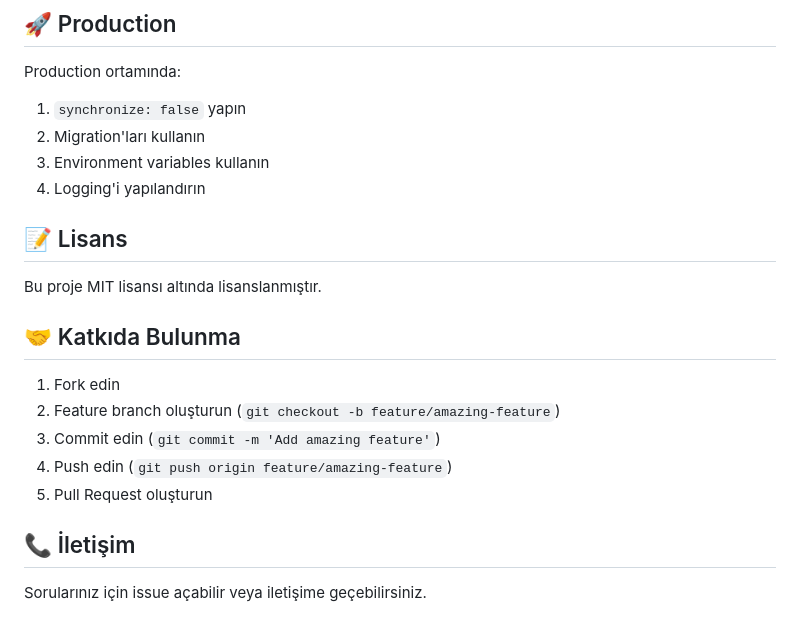
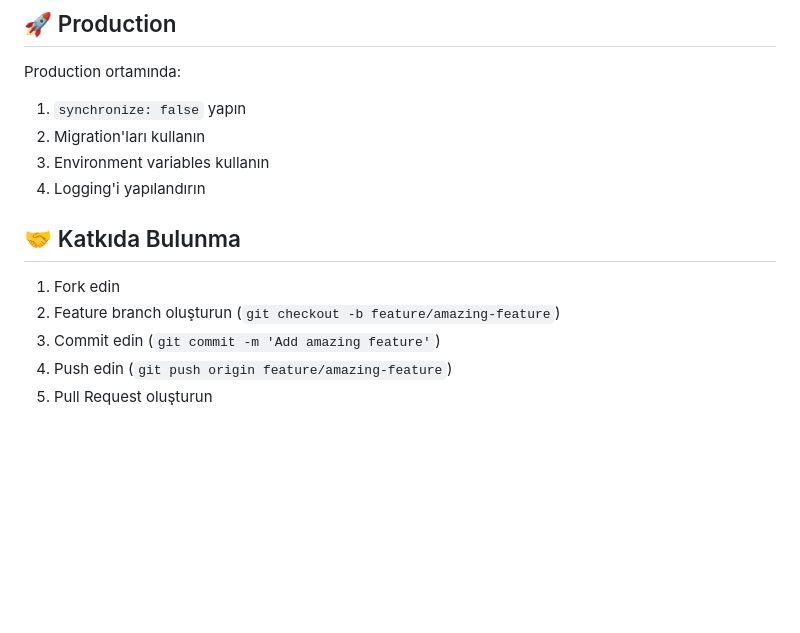
Before and after one commit to zulkufgull/kredi-uygulamasi, a Markdown page: README.md, the part around the change. GitHub-like rendering; blank space fills up the shorter version.

Commit message:
Syntax düzenlemeleri yapıldı

```diff
--- a/README.md
+++ b/README.md
@@ -217,9 +217,7 @@ Production ortamında:
 3. Environment variables kullanın
 4. Logging'i yapılandırın
 
-## 📝 Lisans
 
-Bu proje MIT lisansı altında lisanslanmıştır.
 
 ## 🤝 Katkıda Bulunma
 
@@ -228,7 +226,3 @@ Bu proje MIT lisansı altında lisanslanmıştır.
 3. Commit edin (`git commit -m 'Add amazing feature'`)
 4. Push edin (`git push origin feature/amazing-feature`)
 5. Pull Request oluşturun
-
-## 📞 İletişim
-
-Sorularınız için issue açabilir veya iletişime geçebilirsiniz.
```
